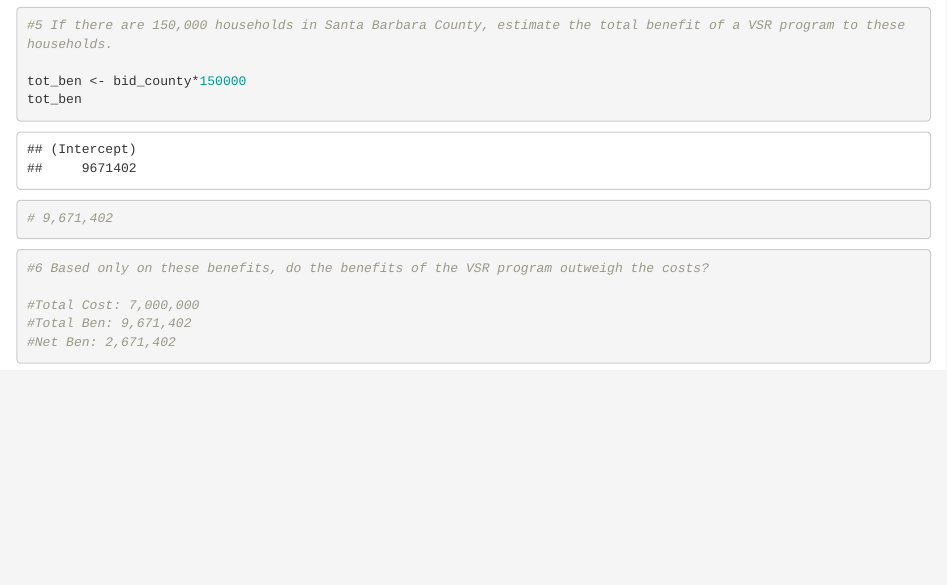
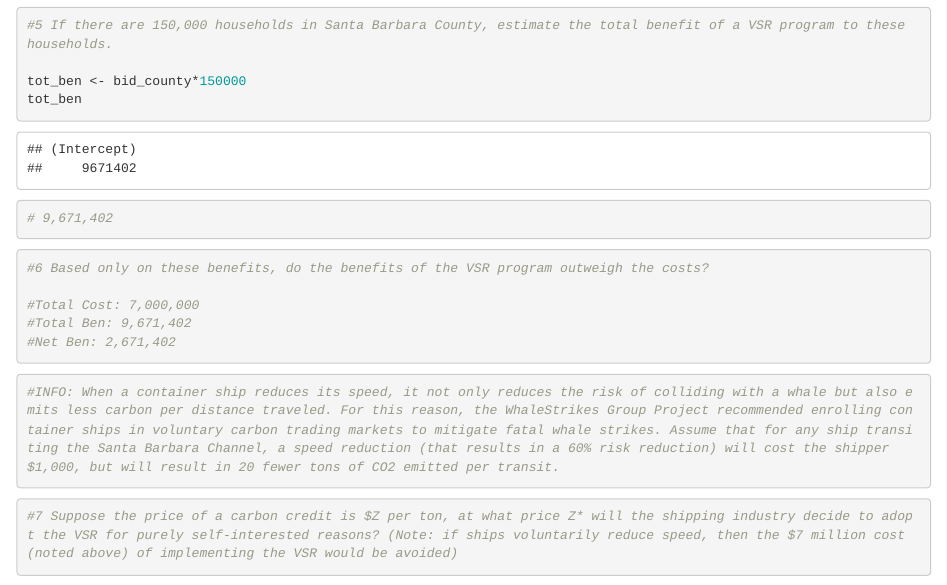
Before and after one commit to lydiableifuss/econ_204_3, an R Markdown document (econ_3_problemset.Rmd): the page in a window 1100 px wide, from 14580 px down. Rendered offline with R 4.5, knitr and Pandoc, with nearby package versions.

Commit message:
adding the other questions

````diff
--- a/econ_3_problemset.Rmd
+++ b/econ_3_problemset.Rmd
@@ -160,3 +160,13 @@ tot_ben
 #Total Ben: 9,671,402
 #Net Ben: 2,671,402
 ```
+
+```{r}
+#INFO: When a container ship reduces its speed, it not only reduces the risk of colliding with a whale but also emits less carbon per distance traveled. For this reason, the WhaleStrikes Group Project recommended enrolling container ships in voluntary carbon trading markets to mitigate fatal whale strikes. Assume that for any ship transiting the Santa Barbara Channel, a speed reduction (that results in a 60% risk reduction) will cost the shipper $1,000, but will result in 20 fewer tons of CO2 emitted per transit.
+```
+
+```{r}
+#7 Suppose the price of a carbon credit is $Z per ton, at what price Z* will the shipping industry decide to adopt the VSR for purely self-interested reasons? (Note: if ships voluntarily reduce speed, then the $7 million cost (noted above) of implementing the VSR would be avoided)
+
+
+```
````
